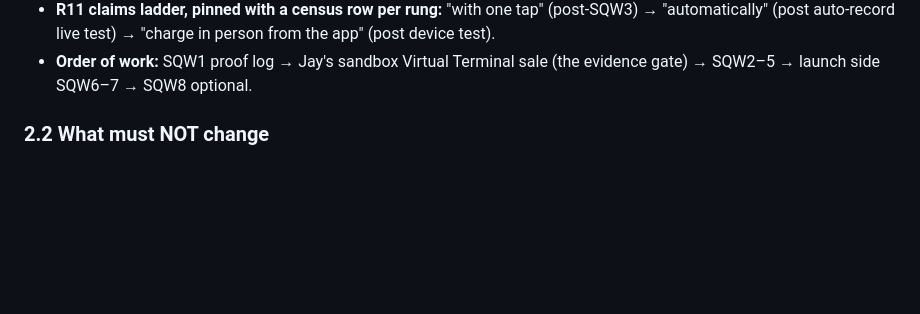
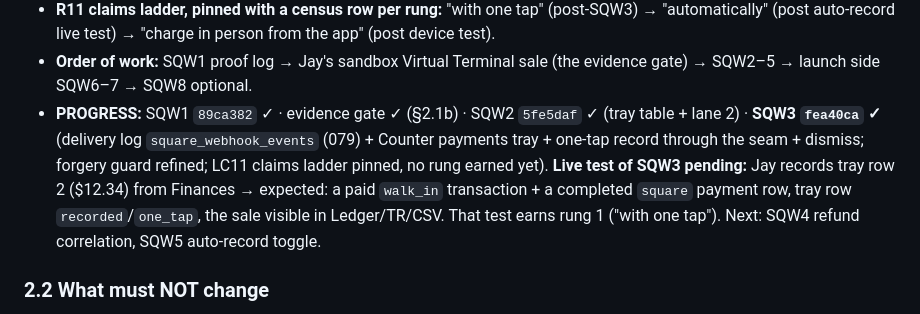
Before and after one commit to J081225/ModernManagement, a Markdown page: docs/sqw-investigation.md, the part around the change. Rendered like a GitHub page; blank space fills up the shorter version.

Commit message:
SQ-W register: SQW3 shipped (fea40ca); live one-tap test pending = rung 1
Co-Authored-By: Claude Fable 5 <noreply@anthropic.com>

```diff
--- a/docs/sqw-investigation.md
+++ b/docs/sqw-investigation.md
@@ -178,6 +178,16 @@ object; refunds keep theirs); bad-signature rows carry no event id.
   test) → "charge in person from the app" (post device test).
 - **Order of work:** SQW1 proof log → Jay's sandbox Virtual Terminal
   sale (the evidence gate) → SQW2–5 → launch side SQW6–7 → SQW8 optional.
+- **PROGRESS:** SQW1 `89ca382` ✓ · evidence gate ✓ (§2.1b) · SQW2
+  `5fe5daf` ✓ (tray table + lane 2) · **SQW3 `fea40ca` ✓** (delivery
+  log `square_webhook_events` (079) + Counter payments tray + one-tap
+  record through the seam + dismiss; forgery guard refined; LC11 claims
+  ladder pinned, no rung earned yet). **Live test of SQW3 pending:**
+  Jay records tray row 2 ($12.34) from Finances → expected: a paid
+  `walk_in` transaction + a completed `square` payment row, tray row
+  `recorded`/`one_tap`, the sale visible in Ledger/TR/CSV. That test
+  earns rung 1 ("with one tap"). Next: SQW4 refund correlation, SQW5
+  auto-record toggle.
 
 ### 2.2 What must NOT change
 The three-way check for link payments — signed event's merchant ==
```
